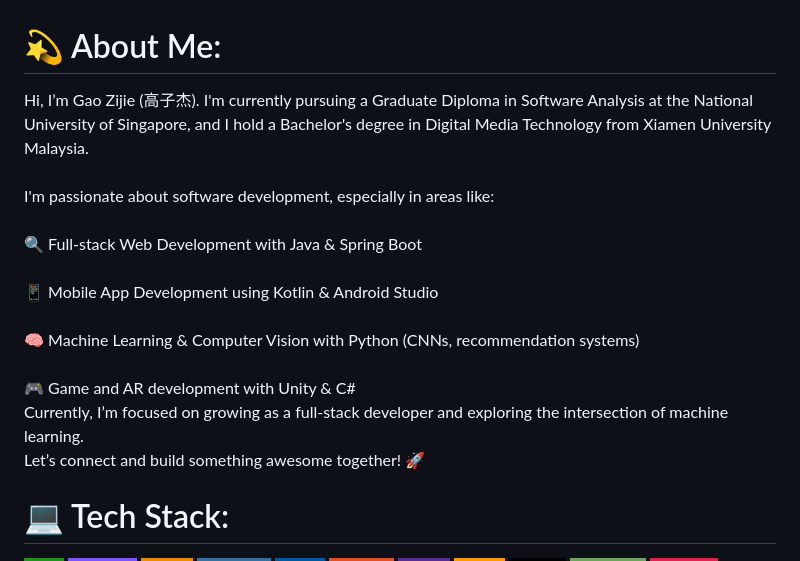
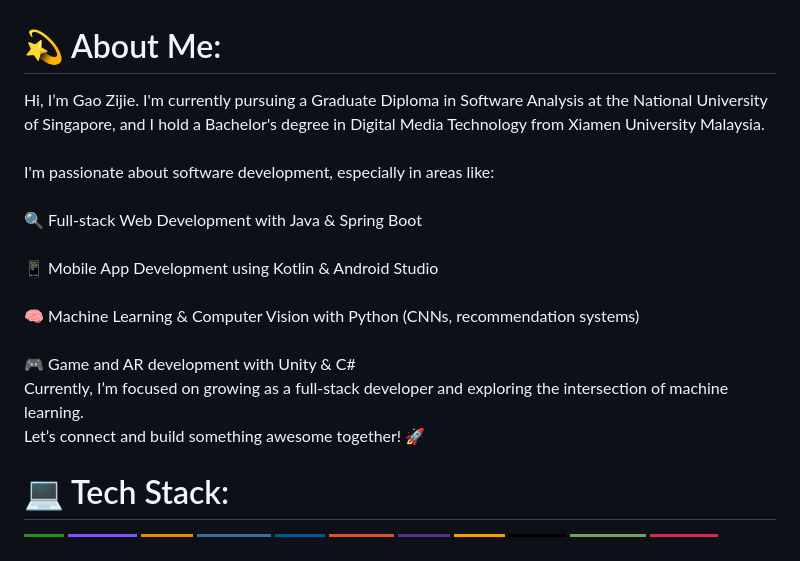
Before and after one commit to NkkllS01/NkkllS01, a Markdown page: README.md, the part around the change. Rendered like a GitHub page; badges without logos.

```diff
--- a/README.md
+++ b/README.md
@@ -1,5 +1,5 @@
 # 💫 About Me:
-Hi, I’m Gao Zijie (高子杰). I'm currently pursuing a Graduate Diploma in Software Analysis at the National University of Singapore, and I hold a Bachelor's degree in Digital Media Technology from Xiamen University Malaysia.<br><br>I'm passionate about software development, especially in areas like:<br><br>🔍 Full-stack Web Development with Java & Spring Boot<br><br>📱 Mobile App Development using Kotlin & Android Studio<br><br>🧠 Machine Learning & Computer Vision with Python (CNNs, recommendation systems)<br><br>🎮 Game and AR development with Unity & C#<br>Currently, I’m focused on growing as a full-stack developer and exploring the intersection of machine learning.<br>Let’s connect and build something awesome together! 🚀
+Hi, I’m Gao Zijie. I'm currently pursuing a Graduate Diploma in Software Analysis at the National University of Singapore, and I hold a Bachelor's degree in Digital Media Technology from Xiamen University Malaysia.<br><br>I'm passionate about software development, especially in areas like:<br><br>🔍 Full-stack Web Development with Java & Spring Boot<br><br>📱 Mobile App Development using Kotlin & Android Studio<br><br>🧠 Machine Learning & Computer Vision with Python (CNNs, recommendation systems)<br><br>🎮 Game and AR development with Unity & C#<br>Currently, I’m focused on growing as a full-stack developer and exploring the intersection of machine learning.<br>Let’s connect and build something awesome together! 🚀
 
 
 # 💻 Tech Stack:
```
